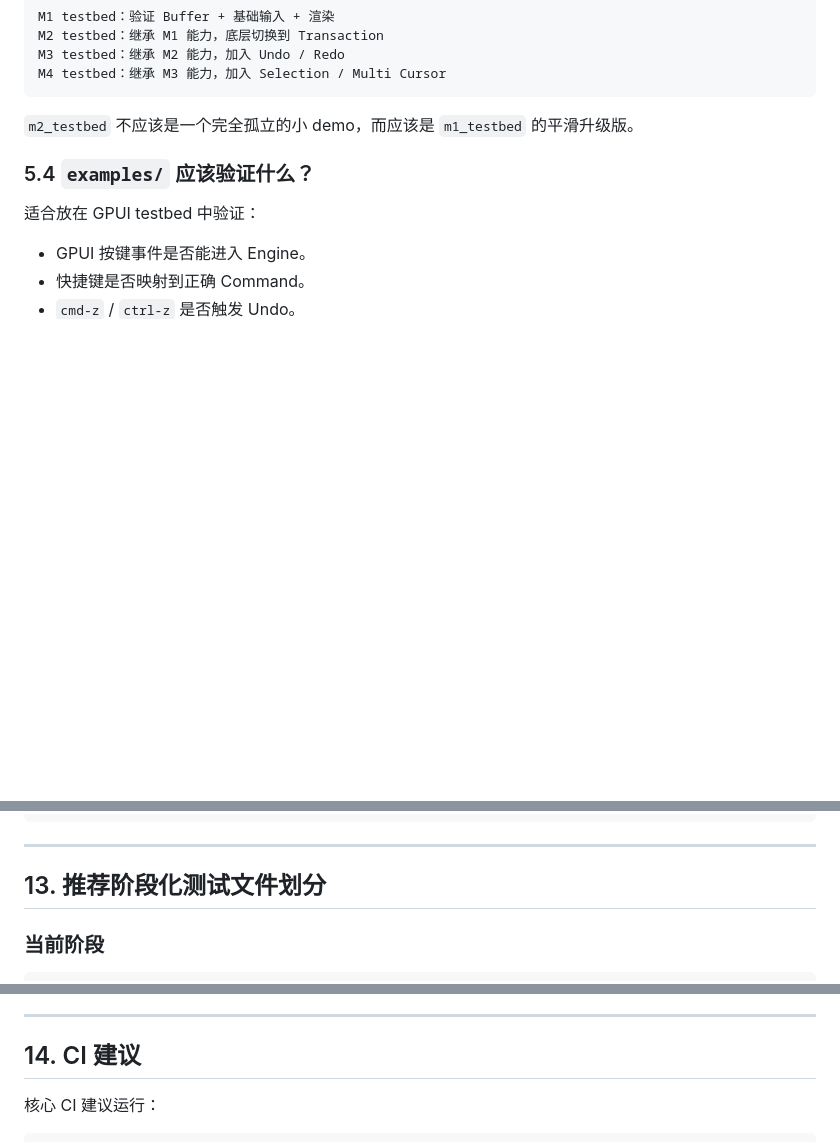
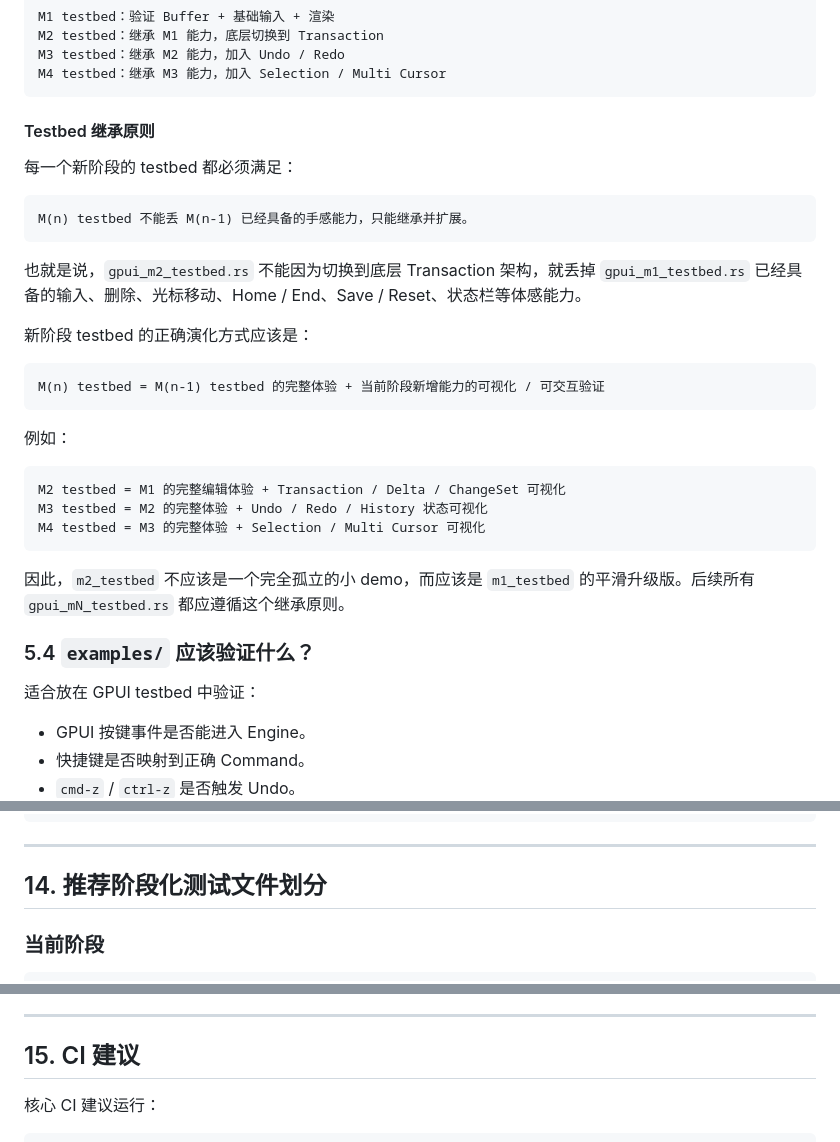
Before and after one commit to liuyuan-1024/Zcv, a Markdown page: 编辑引擎测试策略.md, 3 parts joined by grey strips. Rendered like a GitHub page; blank space fills up the shorter version.

````diff
--- a/编辑引擎测试策略.md
+++ b/编辑引擎测试策略.md
@@ -307,7 +307,31 @@ M3 testbed：继承 M2 能力，加入 Undo / Redo
 M4 testbed：继承 M3 能力，加入 Selection / Multi Cursor
 ```
 
-`m2_testbed` 不应该是一个完全孤立的小 demo，而应该是 `m1_testbed` 的平滑升级版。
+#### Testbed 继承原则
+
+每一个新阶段的 testbed 都必须满足：
+
+```text
+M(n) testbed 不能丢 M(n-1) 已经具备的手感能力，只能继承并扩展。
+```
+
+也就是说，`gpui_m2_testbed.rs` 不能因为切换到底层 Transaction 架构，就丢掉 `gpui_m1_testbed.rs` 已经具备的输入、删除、光标移动、Home / End、Save / Reset、状态栏等体感能力。
+
+新阶段 testbed 的正确演化方式应该是：
+
+```text
+M(n) testbed = M(n-1) testbed 的完整体验 + 当前阶段新增能力的可视化 / 可交互验证
+```
+
+例如：
+
+```text
+M2 testbed = M1 的完整编辑体验 + Transaction / Delta / ChangeSet 可视化
+M3 testbed = M2 的完整体验 + Undo / Redo / History 状态可视化
+M4 testbed = M3 的完整体验 + Selection / Multi Cursor 可视化
+```
+
+因此，`m2_testbed` 不应该是一个完全孤立的小 demo，而应该是 `m1_testbed` 的平滑升级版。后续所有 `gpui_mN_testbed.rs` 都应遵循这个继承原则。
 
 ### 5.4 `examples/` 应该验证什么？
 
@@ -975,7 +1059,7 @@ UI 进 examples/
 
 ---
 
-## 13. 推荐阶段化测试文件划分
+## 14. 推荐阶段化测试文件划分
 
 ### 当前阶段
 
@@ -1120,7 +1204,7 @@ src/tests/
 
 ---
 
-## 14. CI 建议
+## 15. CI 建议
 
 核心 CI 建议运行：
 
````
Also changed, not shown: other parts of 编辑引擎测试策略.md (+65 -2 lines).
